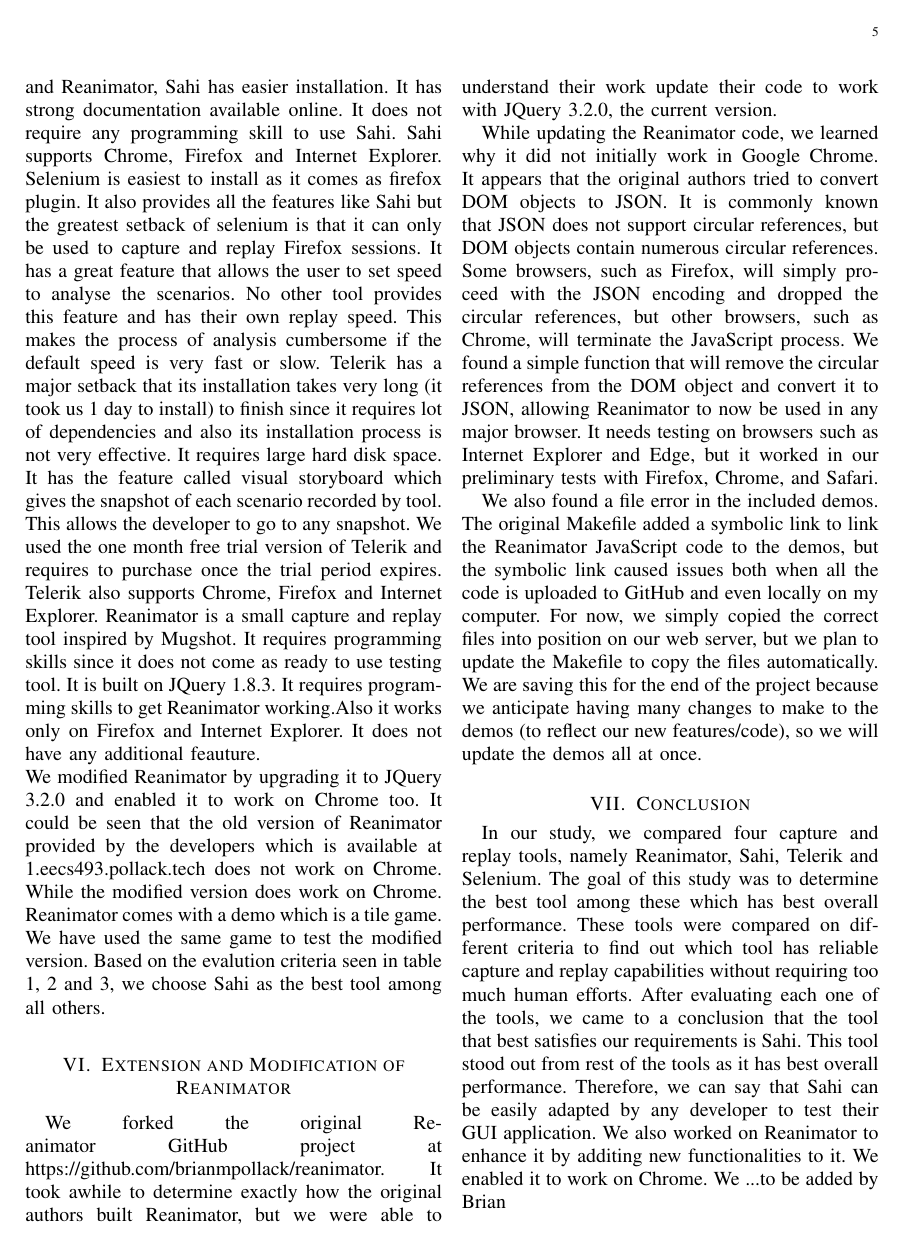
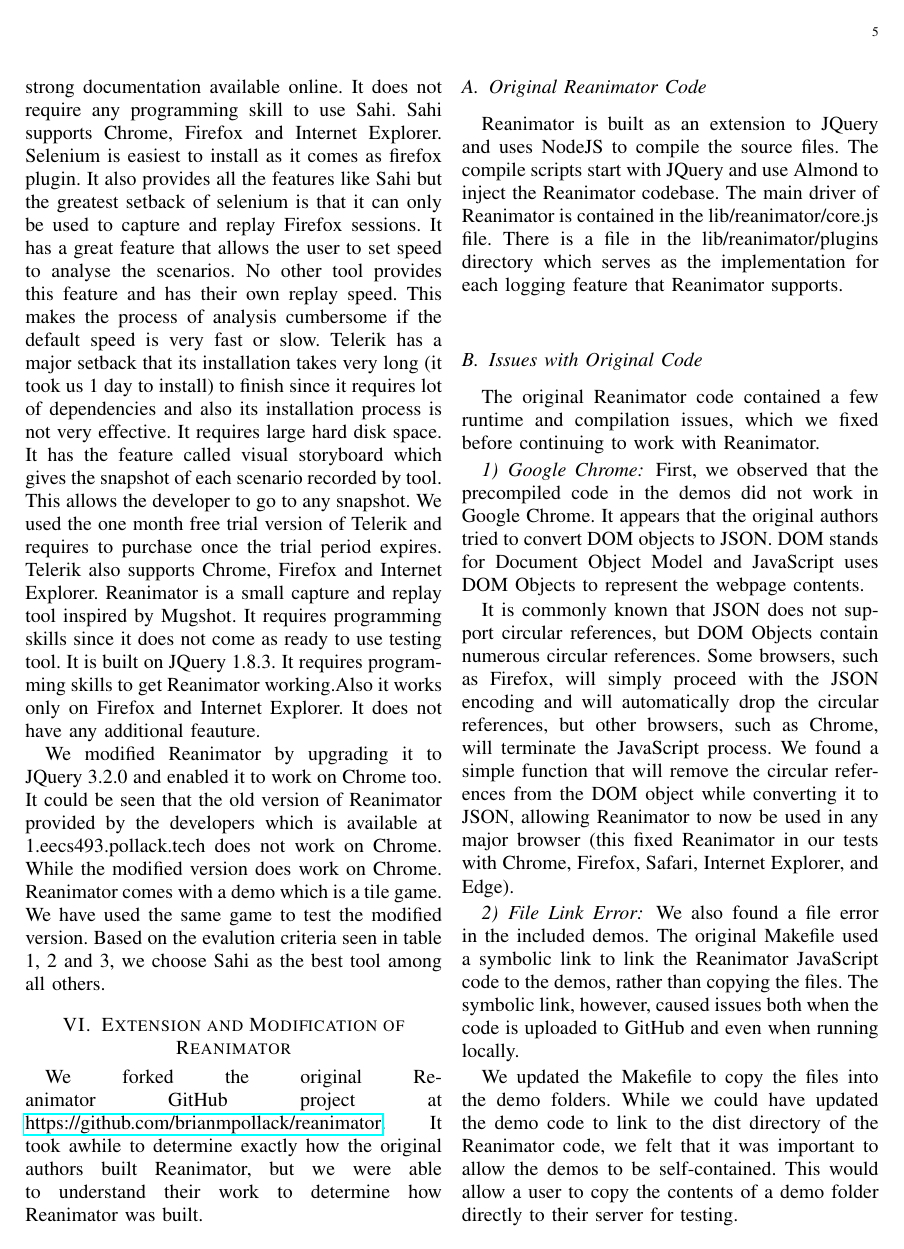
Before and after one commit to brianmpollack/EECS-493-Paper, a LaTeX paper (paper.tex): page 5 of 6. Compiled offline with pdfLaTeX.

Commit message:
Modified section - Extension and Modification of Reanimator. Added placeholders for some future sections.

```diff
--- a/paper.tex
+++ b/paper.tex
@@ -9,6 +9,7 @@
 \usepackage{graphicx}
 \usepackage{wrapfig,booktabs}
 \usepackage{authblk}
+\usepackage{hyperref}
 \captionsetup{justification=raggedright,singlelinecheck=false}
 \providecommand{\keywords}[1]{\textbf{Keywords} #1}
 \begin{document}
@@ -134,14 +139,26 @@
 
 
 \section{Comparison Analysis}
-The tools used here does their work of capturing and replaying the interactive sessions. But while taking other criteria into consideration, Sahi performs better than the other tools. Compared to Telerik and Reanimator, Sahi has easier installation. It has strong documentation available online. It does not require any programming skill to use Sahi. Sahi supports Chrome, Firefox and Internet Explorer. Selenium is easiest to install as it comes as firefox plugin. It also provides all the features like Sahi but the greatest setback of selenium is that it can only be used to capture and replay Firefox sessions. It has a great feature that allows the user to set speed to analyse the scenarios. No other tool provides this feature and has their own replay speed. This makes the process of analysis cumbersome if the default speed is very fast or slow. Telerik has a major setback that its installation takes very long (it took us 1 day to install) to finish since it requires lot of dependencies and also its installation process is not very effective. It requires large hard disk space. It has the feature called visual storyboard which gives the snapshot of each scenario recorded by tool. This allows the developer to go to any snapshot. We used the one month free trial version of Telerik and requires to purchase once the trial period expires. Telerik also supports Chrome, Firefox and Internet Explorer. Reanimator is a small capture and replay tool inspired by Mugshot. It requires programming skills since it does not come as ready to use testing tool. It is built on JQuery 1.8.3. It requires programming skills to get Reanimator working.Also it works only on Firefox and Internet Explorer. It does not have any additional feauture. \\
+The tools used here does their work of capturing and replaying the interactive sessions. But while taking other criteria into consideration, Sahi performs better than the other tools. Compared to Telerik and Reanimator, Sahi has easier installation. It has strong documentation available online. It does not require any programming skill to use Sahi. Sahi supports Chrome, Firefox and Internet Explorer. Selenium is easiest to install as it comes as firefox plugin. It also provides all the features like Sahi but the greatest setback of selenium is that it can only be used to capture and replay Firefox sessions. It has a great feature that allows the user to set speed to analyse the scenarios. No other tool provides this feature and has their own replay speed. This makes the process of analysis cumbersome if the default speed is very fast or slow. Telerik has a major setback that its installation takes very long (it took us 1 day to install) to finish since it requires lot of dependencies and also its installation process is not very effective. It requires large hard disk space. It has the feature called visual storyboard which gives the snapshot of each scenario recorded by tool. This allows the developer to go to any snapshot. We used the one month free trial version of Telerik and requires to purchase once the trial period expires. Telerik also supports Chrome, Firefox and Internet Explorer. Reanimator is a small capture and replay tool inspired by Mugshot. It requires programming skills since it does not come as ready to use testing tool. It is built on JQuery 1.8.3. It requires programming skills to get Reanimator working.Also it works only on Firefox and Internet Explorer. It does not have any additional feauture.
+\par
 We modified Reanimator by upgrading it to JQuery 3.2.0 and enabled it to work on Chrome too. It could be seen that the old version of Reanimator provided by the developers which is available at 1.eecs493.pollack.tech does not work on Chrome. While the modified version does work on Chrome. Reanimator comes with a demo which is a tile game. We have used the same game to test the modified version.
  Based on the evalution criteria seen in table 1, 2 and 3, we choose Sahi as the best tool among all others.
 
 
 \section{Extension and Modification of Reanimator}
-We forked the original Reanimator GitHub project at https://github.com/brianmpollack/reanimator. It took awhile to determine exactly how the original authors built Reanimator, but we were able to understand their work update their code to work with JQuery 3.2.0, the current version.
+We forked the original Reanimator GitHub project at \href{https://github.com/brianmpollack/reanimator}{https://github.com/brianmpollack/reanimator}. It took awhile to determine exactly how the original authors built Reanimator, but we were able to understand their work to determine how Reanimator was built.
+\subsection{Original Reanimator Code}
+Reanimator is built as an extension to JQuery and uses NodeJS to compile the source files. The compile scripts start with JQuery and use Almond to inject the Reanimator codebase. The main driver of Reanimator is contained in the lib/reanimator/core.js file. There is a file in the lib/reanimator/plugins directory which serves as the implementation for each logging feature that Reanimator supports.
 
-While updating the Reanimator code, we learned why it did not initially work in Google Chrome. It appears that the original authors tried to convert DOM objects to JSON. It is commonly known that JSON does not support circular references, but DOM objects contain numerous circular references. Some browsers, such as Firefox, will simply proceed with the JSON encoding and dropped the circular references, but other browsers, such as Chrome, will terminate the JavaScript process. We found a simple function that will remove the circular references from the DOM object and convert it to JSON, allowing Reanimator to now be used in any major browser. It needs testing on browsers such as Internet Explorer and Edge, but it worked in our preliminary tests with Firefox, Chrome, and Safari.
+\subsection{Issues with Original Code}
+The original Reanimator code contained a few runtime and compilation issues, which we fixed before continuing to work with Reanimator.
 
-We also found a file error in the included demos. The original Makefile added a symbolic link to link the Reanimator JavaScript code to the demos, but the symbolic link caused issues both when all the code is uploaded to GitHub and even locally on my computer. For now, we simply copied the correct files into position on our web server, but we plan to update the Makefile to copy the files automatically. We are saving this for the end of the project because we anticipate having many changes to make to the demos (to reflect our new features/code), so we will update the demos all at once.
+\subsubsection{Google Chrome}
+First, we observed that the precompiled code in the demos did not work in Google Chrome. It appears that the original authors tried to convert DOM objects to JSON. DOM stands for Document Object Model and JavaScript uses DOM Objects to represent the webpage contents.
+\par
+It is commonly known that JSON does not support circular references, but DOM Objects contain numerous circular references. Some browsers, such as Firefox, will simply proceed with the JSON encoding and will automatically drop the circular references, but other browsers, such as Chrome, will terminate the JavaScript process. We found a simple function that will remove the circular references from the DOM object while converting it to JSON, allowing Reanimator to now be used in any major browser (this fixed Reanimator in our tests with Chrome, Firefox, Safari, Internet Explorer, and Edge).
+
+\subsubsection{File Link Error}
+We also found a file error in the included demos. The original Makefile used a symbolic link to link the Reanimator JavaScript code to the demos, rather than copying the files. The symbolic link, however, caused issues both when the code is uploaded to GitHub and even when running locally.
+\par
+We updated the Makefile to copy the files into the demo folders. While we could have updated the demo code to link to the dist directory of the Reanimator code, we felt that it was important to allow the demos to be self-contained. This would allow a user to copy the contents of a demo folder directly to their server for testing.
```
Also changed, not shown: paper.tex (35 more changed lines), 1 other file.
